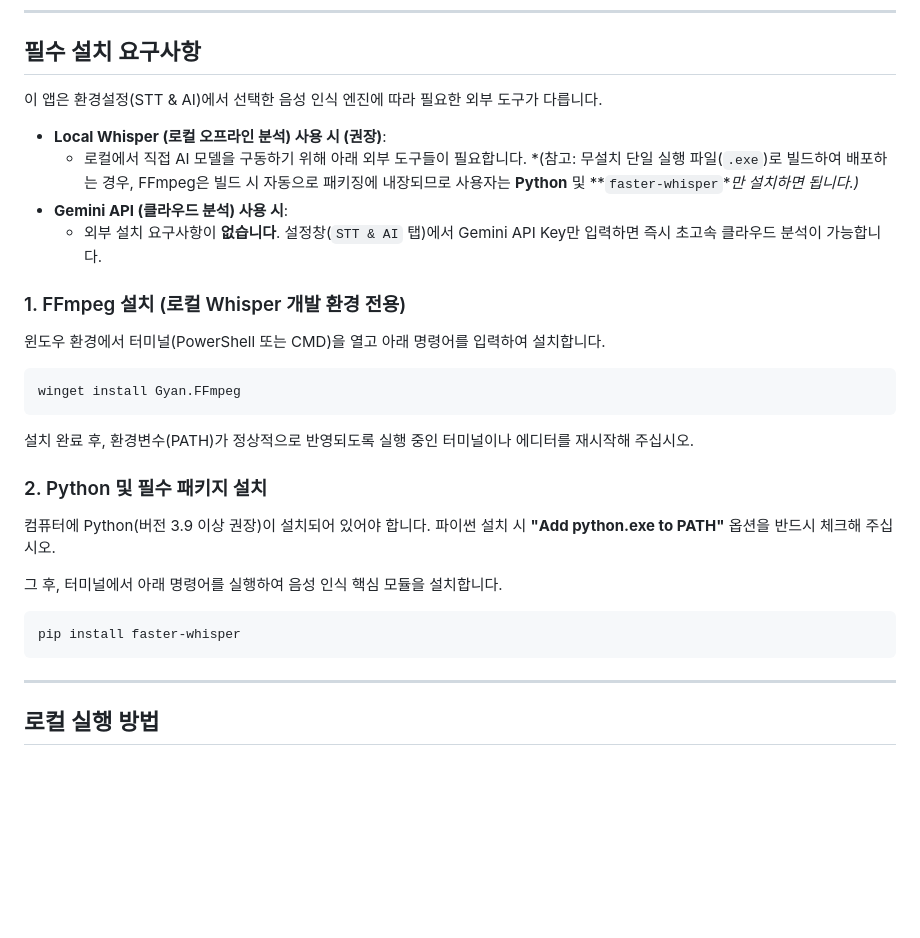
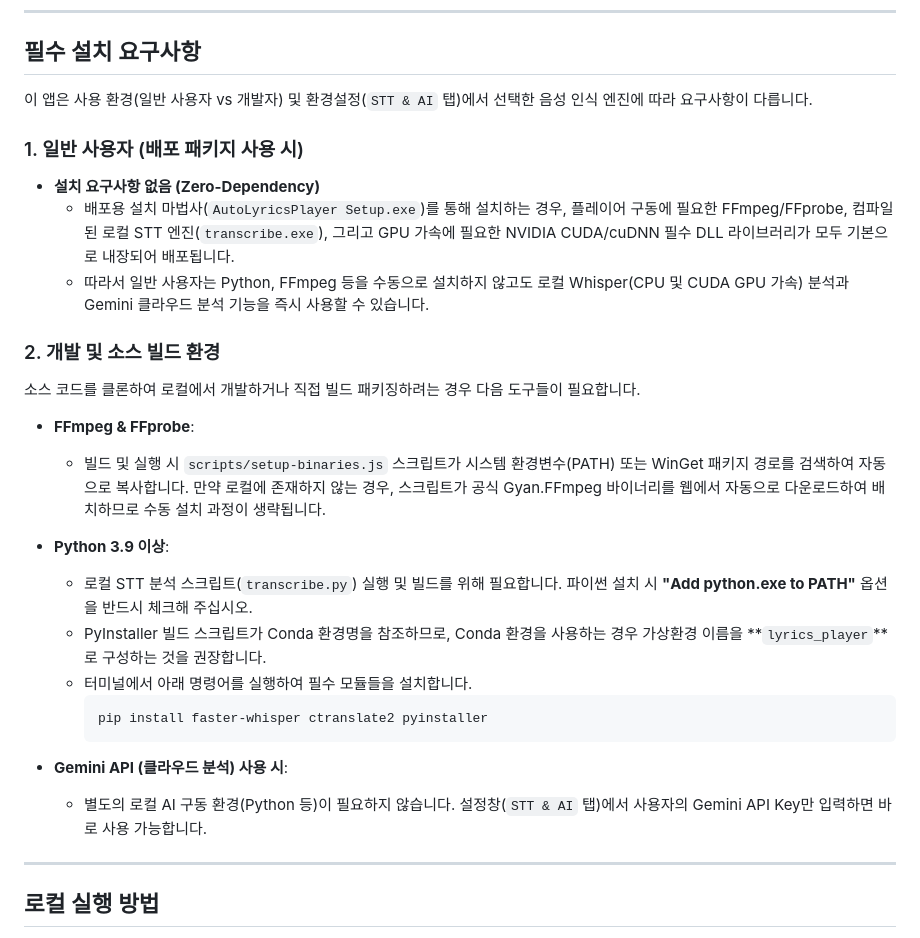
Before and after one commit to chaanheeLEE/AutoLyricsMusicPlayer, a Markdown page: README.md, the part around one of its changes. GitHub-like rendering; blank space fills up the shorter version.

````diff
--- a/README.md
+++ b/README.md
@@ -6,28 +6,28 @@ Auto Lyrics Player는 오디오 파일을 재생하고, AI 기반 로컬 음성
 
 ## 필수 설치 요구사항
 
-이 앱은 환경설정(STT & AI)에서 선택한 음성 인식 엔진에 따라 필요한 외부 도구가 다릅니다.
+이 앱은 사용 환경(일반 사용자 vs 개발자) 및 환경설정(`STT & AI` 탭)에서 선택한 음성 인식 엔진에 따라 요구사항이 다릅니다.
 
-* **Local Whisper (로컬 오프라인 분석) 사용 시 (권장)**:
-  * 로컬에서 직접 AI 모델을 구동하기 위해 아래 외부 도구들이 필요합니다.
-  *(참고: 무설치 단일 실행 파일(`.exe`)로 빌드하여 배포하는 경우, FFmpeg은 빌드 시 자동으로 패키징에 내장되므로 사용자는 **Python** 및 **`faster-whisper`**만 설치하면 됩니다.)*
+### 1. 일반 사용자 (배포 패키지 사용 시)
+* **설치 요구사항 없음 (Zero-Dependency)**
+  * 배포용 설치 마법사(`AutoLyricsPlayer Setup.exe`)를 통해 설치하는 경우, 플레이어 구동에 필요한 FFmpeg/FFprobe, 컴파일된 로컬 STT 엔진(`transcribe.exe`), 그리고 GPU 가속에 필요한 NVIDIA CUDA/cuDNN 필수 DLL 라이브러리가 모두 기본으로 내장되어 배포됩니다.
+  * 따라서 일반 사용자는 Python, FFmpeg 등을 수동으로 설치하지 않고도 로컬 Whisper(CPU 및 CUDA GPU 가속) 분석과 Gemini 클라우드 분석 기능을 즉시 사용할 수 있습니다.
+
+### 2. 개발 및 소스 빌드 환경
+소스 코드를 클론하여 로컬에서 개발하거나 직접 빌드 패키징하려는 경우 다음 도구들이 필요합니다.
+
+* **FFmpeg & FFprobe**:
+  * 빌드 및 실행 시 `scripts/setup-binaries.js` 스크립트가 시스템 환경변수(PATH) 또는 WinGet 패키지 경로를 검색하여 자동으로 복사합니다. 만약 로컬에 존재하지 않는 경우, 스크립트가 공식 Gyan.FFmpeg 바이너리를 웹에서 자동으로 다운로드하여 배치하므로 수동 설치 과정이 생략됩니다.
+* **Python 3.9 이상**:
+  * 로컬 STT 분석 스크립트(`transcribe.py`) 실행 및 빌드를 위해 필요합니다. 파이썬 설치 시 **"Add python.exe to PATH"** 옵션을 반드시 체크해 주십시오.
+  * PyInstaller 빌드 스크립트가 Conda 환경명을 참조하므로, Conda 환경을 사용하는 경우 가상환경 이름을 **`lyrics_player`**로 구성하는 것을 권장합니다.
+  * 터미널에서 아래 명령어를 실행하여 필수 모듈들을 설치합니다.
+    ```bash
+    pip install faster-whisper ctranslate2 pyinstaller
+    ```
+
 * **Gemini API (클라우드 분석) 사용 시**:
-  * 외부 설치 요구사항이 **없습니다**. 설정창(`STT & AI` 탭)에서 Gemini API Key만 입력하면 즉시 초고속 클라우드 분석이 가능합니다.
-
-### 1. FFmpeg 설치 (로컬 Whisper 개발 환경 전용)
-윈도우 환경에서 터미널(PowerShell 또는 CMD)을 열고 아래 명령어를 입력하여 설치합니다.
-```bash
-winget install Gyan.FFmpeg
-```
-설치 완료 후, 환경변수(PATH)가 정상적으로 반영되도록 실행 중인 터미널이나 에디터를 재시작해 주십시오.
-
-### 2. Python 및 필수 패키지 설치
-컴퓨터에 Python(버전 3.9 이상 권장)이 설치되어 있어야 합니다. 파이썬 설치 시 **"Add python.exe to PATH"** 옵션을 반드시 체크해 주십시오.
-
-그 후, 터미널에서 아래 명령어를 실행하여 음성 인식 핵심 모듈을 설치합니다.
-```bash
-pip install faster-whisper
-```
+  * 별도의 로컬 AI 구동 환경(Python 등)이 필요하지 않습니다. 설정창(`STT & AI` 탭)에서 사용자의 Gemini API Key만 입력하면 바로 사용 가능합니다.
 
 ---
 
````
Also changed, not shown: other parts of README.md (+23 -9 lines).
